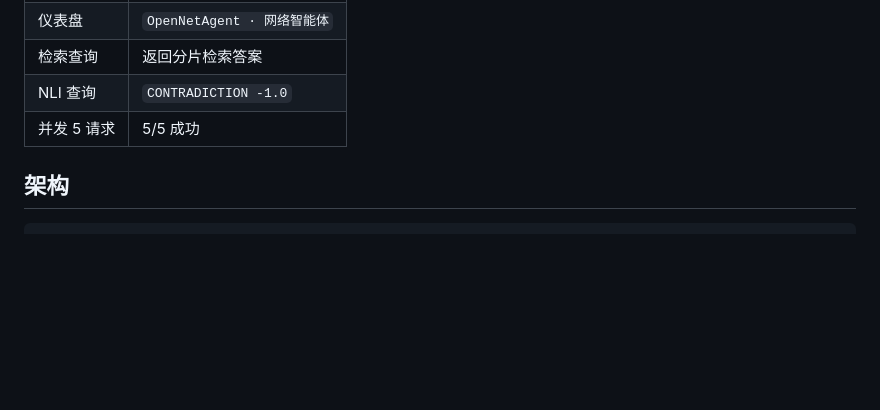
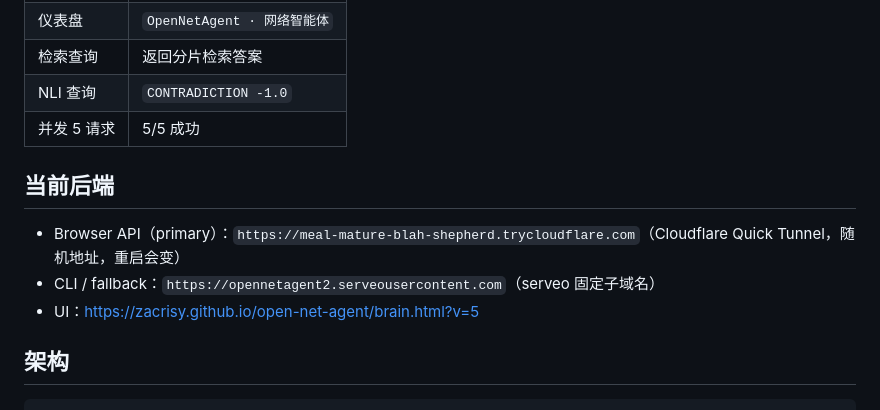
Before and after one commit to zacrisy/open-net-agent, a Markdown page: ONLINE.md, the part around the change. GitHub-like rendering; blank space fills up the shorter version.

```diff
--- a/ONLINE.md
+++ b/ONLINE.md
@@ -21,6 +21,12 @@
 | 检索查询 | 返回分片检索答案 |
 | NLI 查询 | `CONTRADICTION -1.0` |
 | 并发 5 请求 | 5/5 成功 |
+
+## 当前后端
+
+- Browser API（primary）：`https://meal-mature-blah-shepherd.trycloudflare.com`（Cloudflare Quick Tunnel，随机地址，重启会变）
+- CLI / fallback：`https://opennetagent2.serveousercontent.com`（serveo 固定子域名）
+- UI：<https://zacrisy.github.io/open-net-agent/brain.html?v=5>
 
 ## 架构
 
```
Also changed, not shown: README.md (+7 -0 lines), deploy/PUBLIC.md (+11 -0 lines), docs/preview.png.
